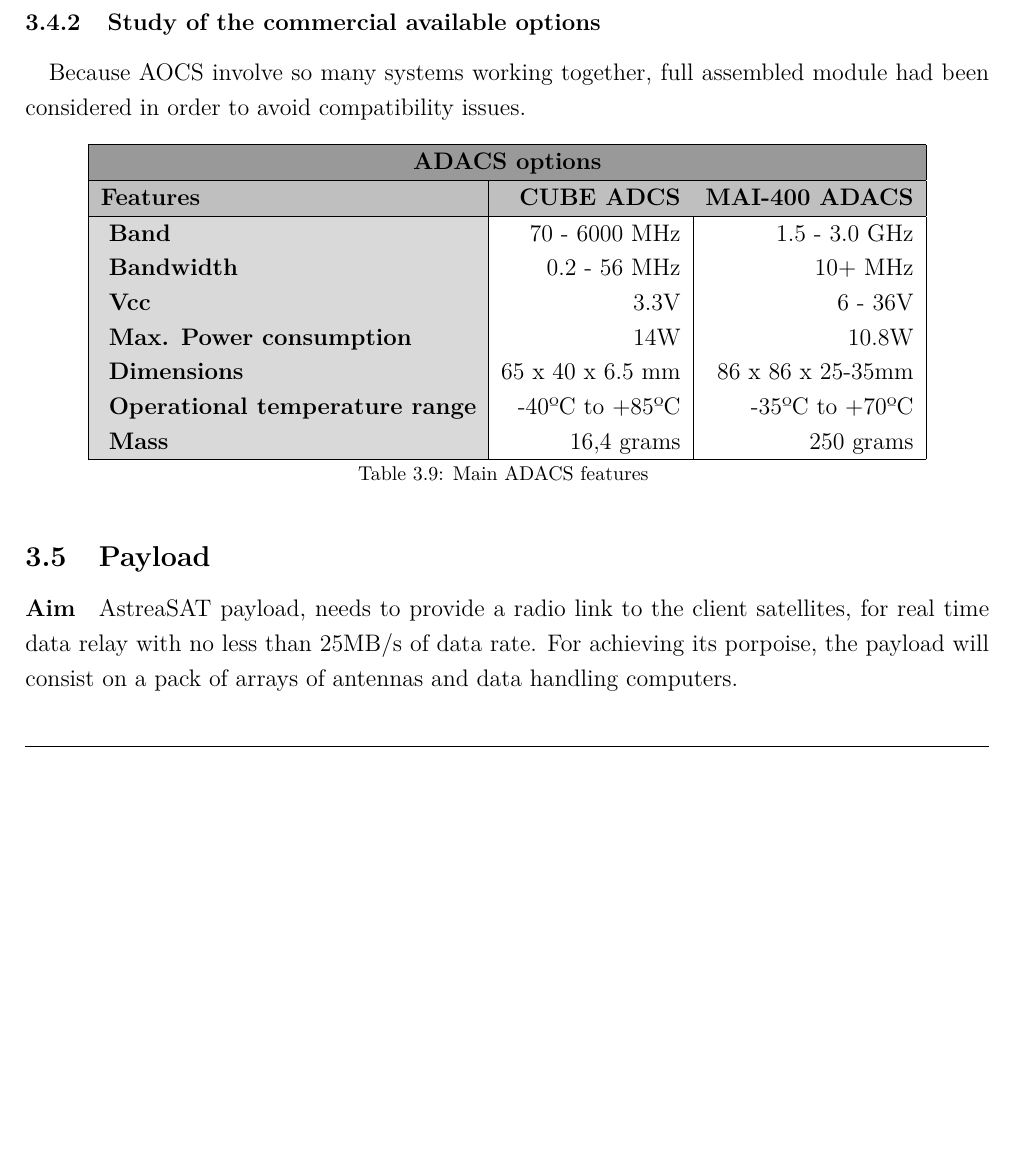
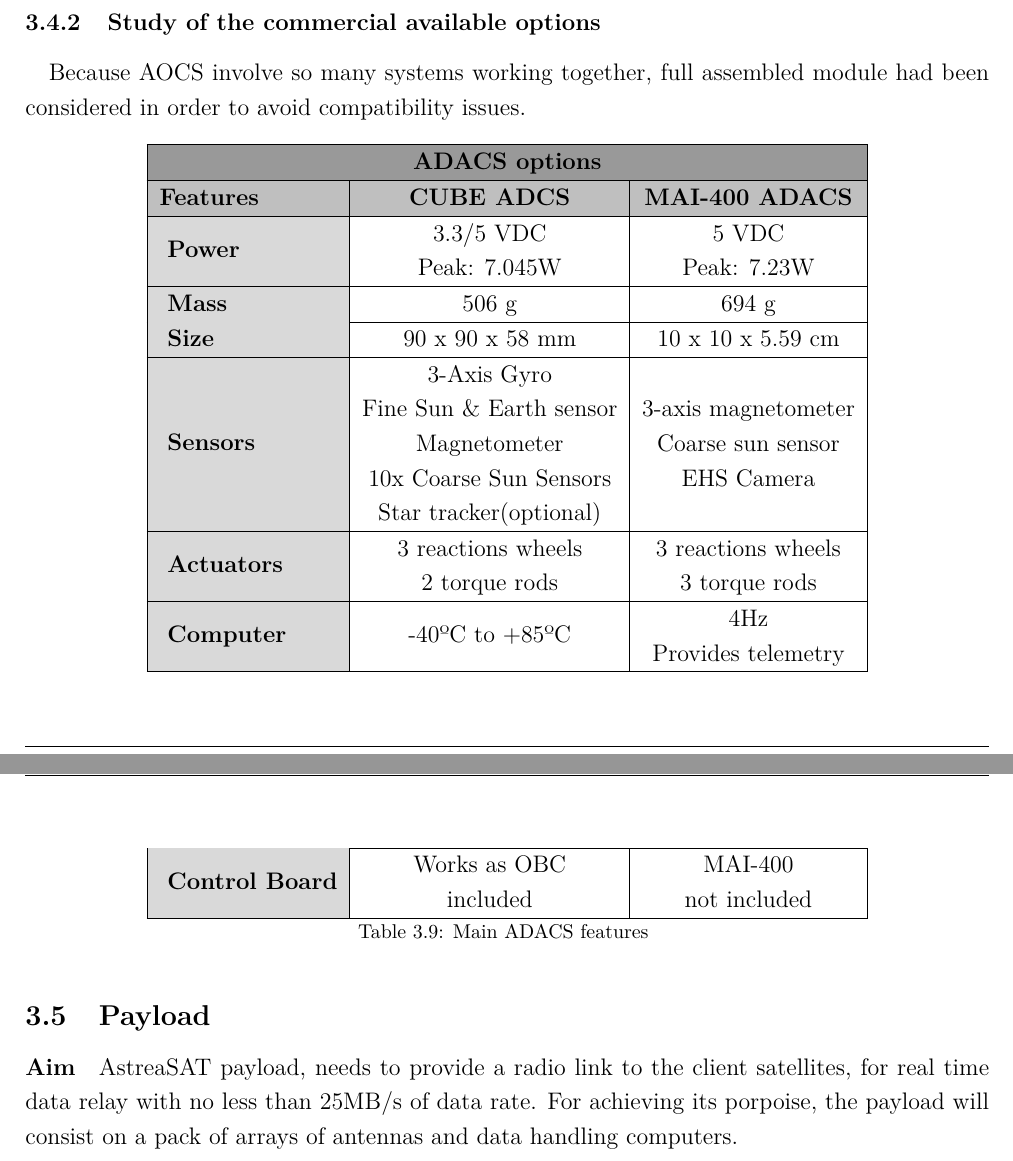
Before and after one commit to davidmorata33/satellitedesign, a LaTeX document (SatDept_report/SatDept_report/Report.tex, which reads SatDept_report/SatDept_report/sections/SatelliteDesign/AOCS.tex): part of page 22 of 41 before the commit and two parts of pages 22 and 23 of 41 after it, the two joined at a grey line, cut so that both start at the same text, the shorter picture padded with empty space. Compiled offline with pdfLaTeX.

Commit message:
ADACS update :grin:

```diff
--- a/SatDept_report/SatDept_report/sections/SatelliteDesign/AOCS.tex
+++ b/SatDept_report/SatDept_report/sections/SatelliteDesign/AOCS.tex
@@ -9,7 +9,7 @@
 \paragraph{} Orbital control will be achieved as a combination of two systems. ADCS will orient the thrust, this thrust will be given by the propulsion system and all the operation will be controlled on the On-Board Computer. Principally, the orbit control will be necessary to mitigate orbital debris effect on every satellite.
 \subsubsection{Study of the commercial available options}
 \paragraph{} Because AOCS involve so many systems working together, full assembled module had been considered in order to avoid compatibility issues.
-\begin{longtable}{| l | r | r |}
+\begin{longtable}{| l | c | c |}
 
 	\hline
 	\rowcolor[gray]{0.60} \multicolumn{3}{|c|}{\textbf{ADACS options }} \\
@@ -19,13 +19,13 @@
 	\rowcolor[gray]{0.75}	\textbf{Features} &  \textbf{CUBE ADCS} & \textbf{MAI-400 ADACS} \\
 	\hline
 
-	\cellcolor[gray]{0.85} \textbf{Band} & 70 - 6000 MHz  & 1.5 - 3.0 GHz\\
-	\cellcolor[gray]{0.85} \textbf{Bandwidth} & 0.2 - 56 MHz& 10+ MHz\\
-	\cellcolor[gray]{0.85} \textbf{Vcc} & 3.3V&6 - 36V \\
-	\cellcolor[gray]{0.85} \textbf{Max. Power consumption} & 14W& 10.8W\\
-	\cellcolor[gray]{0.85} \textbf{Dimensions} & 65 x 40 x 6.5 mm & 86 x 86 x 25-35mm\\
-	\cellcolor[gray]{0.85} \textbf{Operational temperature range} & -40ºC to +85ºC & -35ºC to +70ºC\\
-	\cellcolor[gray]{0.85} \textbf{Mass} & 16,4 grams&250 grams \\
+	\cellcolor[gray]{0.85} \textbf{Power} &\makecell{3.3/5 VDC\\ Peak: 7.045W }&  \makecell{5 VDC\\Peak: 7.23W}  \\ 	\hline
+	\cellcolor[gray]{0.85} \textbf{Mass} & 506 g& 694 g\\ \hline
+	\cellcolor[gray]{0.85} \textbf{Size} & 90 x 90 x 58 mm&10 x 10 x 5.59 cm \\ \hline
+	\cellcolor[gray]{0.85} \textbf{Sensors} & \makecell{3-Axis Gyro\\Fine Sun \& Earth sensor \\ Magnetometer\\10x Coarse Sun Sensors \\Star tracker(optional)}& \makecell{3-axis magnetometer \\Coarse sun sensor\\EHS Camera}\\ 	\hline
+	\cellcolor[gray]{0.85} \textbf{Actuators} &  \makecell{3 reactions wheels\\2 torque rods} & \makecell{3 reactions wheels\\3 torque rods}\\ 	\hline
+	\cellcolor[gray]{0.85} \textbf{Computer} & -40ºC to +85ºC & \makecell{4Hz\\Provides telemetry}\\ \hline
+	\cellcolor[gray]{0.85} \textbf{Control Board} & \makecell{Works as OBC\\included}& \makecell{MAI-400\\ not included}\\
 	\hline
 
 	\caption{Main ADACS features}
```
Also changed, not shown: SatDept_report/SatDept_report/Report.pdf, 6 other files.
